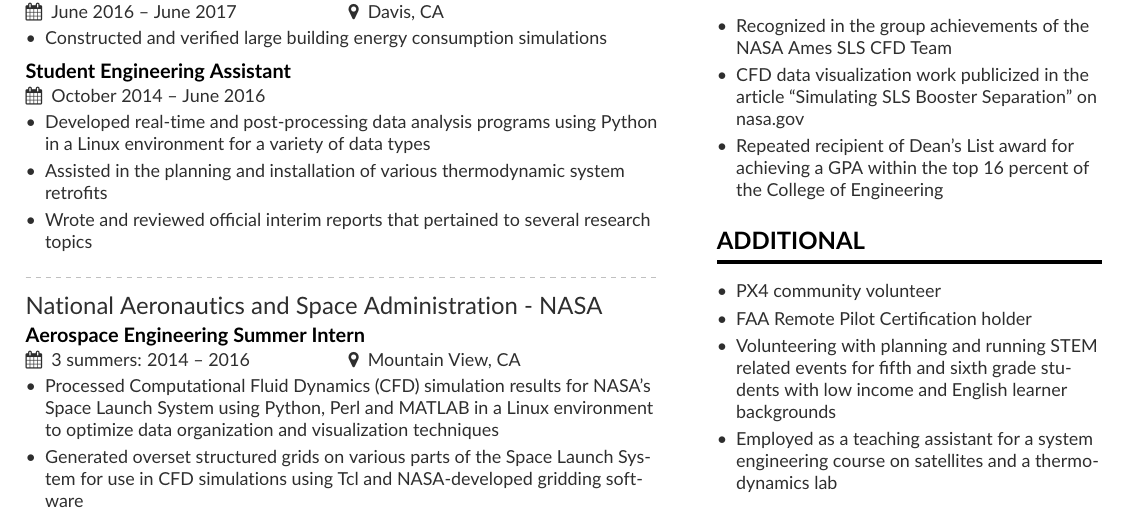
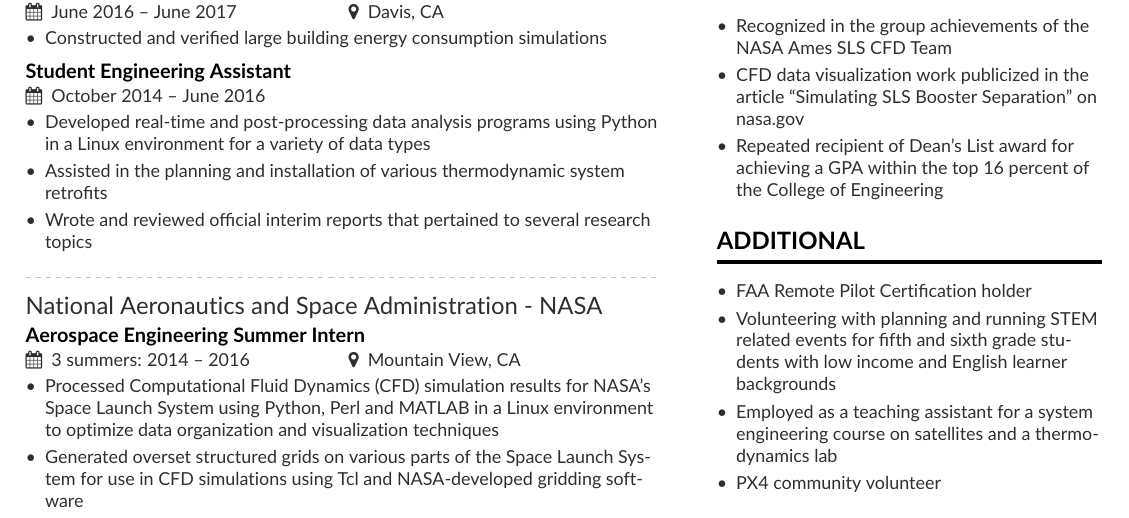
Before and after one commit to ryrocha/resume, a LaTeX CV (resume.tex, which reads page1sidebar.tex): part of the page, cut so that both start at the same text. Compiled offline with pdfLaTeX.

Commit message:
rearranging

```diff
--- a/page1sidebar.tex
+++ b/page1sidebar.tex
@@ -37,8 +37,8 @@
 % additional info
 \cvsection{Additional}
 \begin{itemize}
-    \item PX4 community volunteer
     \item FAA Remote Pilot Certification holder
     \item Volunteering with planning and running STEM related events for fifth and sixth grade students with low income and English learner backgrounds
     \item Employed as a teaching assistant for a system engineering course on satellites and a thermodynamics lab
+    \item PX4 community volunteer
 \end{itemize}
```
Also changed, not shown: resume.pdf, 1 other file.
